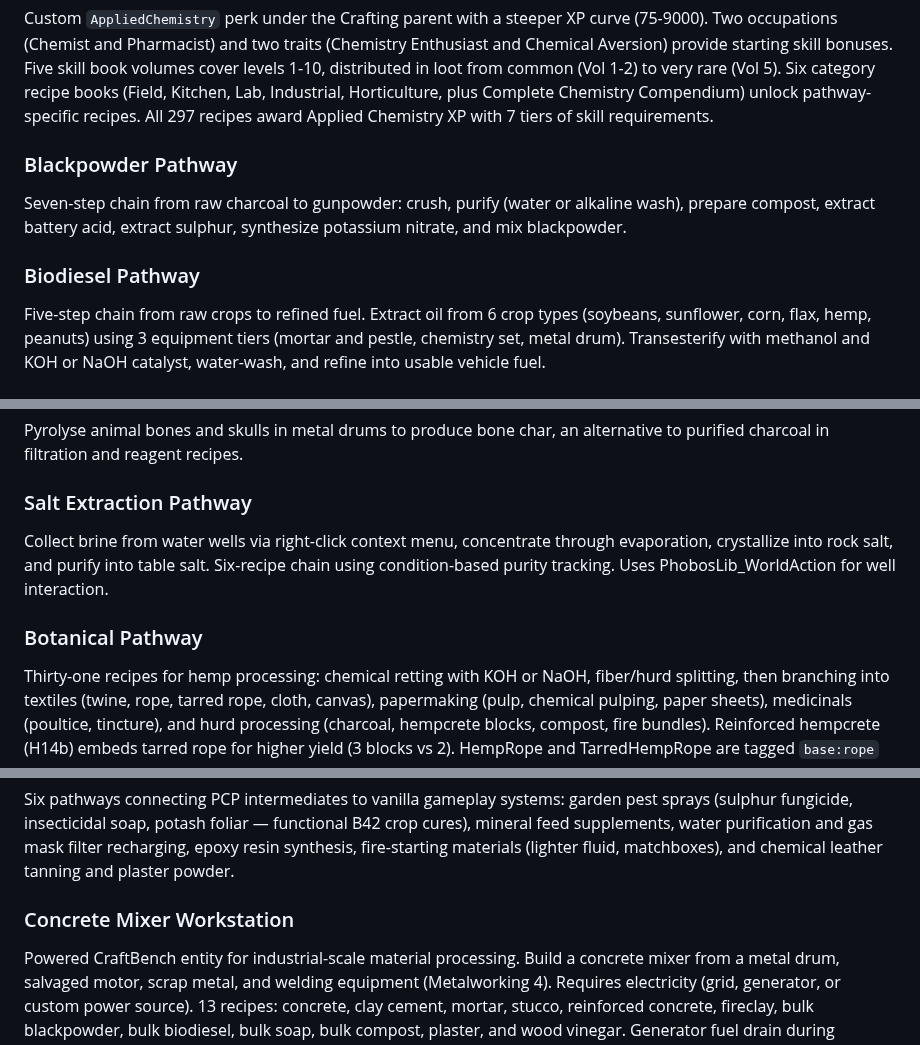
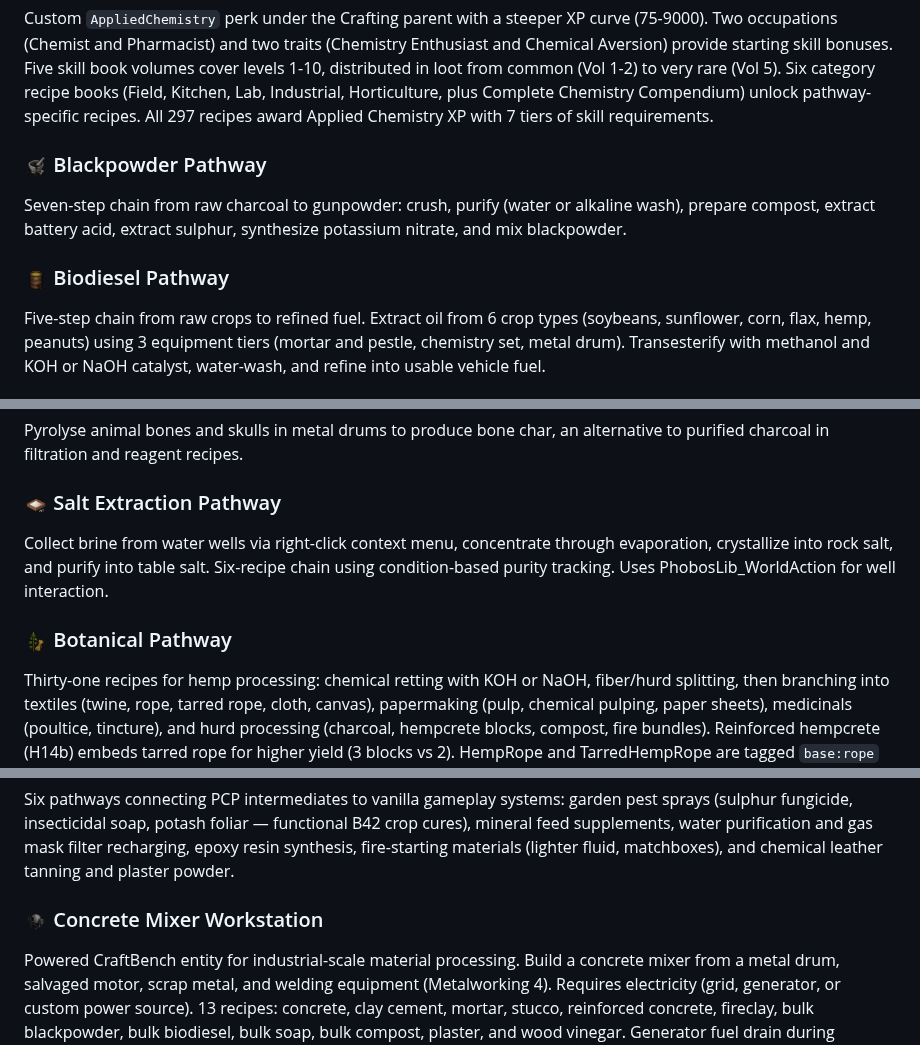
Before and after one commit to phobos-dthorga/mod-pz-chemistry-pathways, a Markdown page: README.md, 3 parts joined by grey strips. Rendered like a GitHub page; pictures changed too: docs/images/pathway-biodiesel.png (added), docs/images/pathway-blackpowder.png (added), docs/images/pathway-botanical.png (added).

Commit message:
docs: add poster banner and feature images to README
Embed poster.png as centered header banner. Add feature-banner.png
above Features section and pathway icons (blackpowder, biodiesel,
botanical, salt, concrete) inline at section headings.

All images generated via gpt-image-1 in PZ B42 pixel-art style.

Co-Authored-By: Claude Opus 4.6 <noreply@anthropic.com>

```diff
--- a/README.md
+++ b/README.md
@@ -38,10 +46,10 @@ This project is open-source, but the Steam Workshop upload is the official distr
 ### Applied Chemistry Skill System
 Custom `AppliedChemistry` perk under the Crafting parent with a steeper XP curve (75-9000). Two occupations (Chemist and Pharmacist) and two traits (Chemistry Enthusiast and Chemical Aversion) provide starting skill bonuses. Five skill book volumes cover levels 1-10, distributed in loot from common (Vol 1-2) to very rare (Vol 5). Six category recipe books (Field, Kitchen, Lab, Industrial, Horticulture, plus Complete Chemistry Compendium) unlock pathway-specific recipes. All 297 recipes award Applied Chemistry XP with 7 tiers of skill requirements.
 
-### Blackpowder Pathway
+### <img src="docs/images/pathway-blackpowder.png" width="24"> Blackpowder Pathway
 Seven-step chain from raw charcoal to gunpowder: crush, purify (water or alkaline wash), prepare compost, extract battery acid, extract sulphur, synthesize potassium nitrate, and mix blackpowder.
 
-### Biodiesel Pathway
+### <img src="docs/images/pathway-biodiesel.png" width="24"> Biodiesel Pathway
 Five-step chain from raw crops to refined fuel. Extract oil from 6 crop types (soybeans, sunflower, corn, flax, hemp, peanuts) using 3 equipment tiers (mortar and pestle, chemistry set, metal drum). Transesterify with methanol and KOH or NaOH catalyst, water-wash, and refine into usable vehicle fuel.
 
 ### Fat Rendering and Oil Conversion
@@ -53,10 +61,10 @@ Two soap pathways: glycerol-based crude soap from biodiesel by-products, and tra
 ### Bone Char Production
 Pyrolyse animal bones and skulls in metal drums to produce bone char, an alternative to purified charcoal in filtration and reagent recipes.
 
-### Salt Extraction Pathway
+### <img src="docs/images/pathway-salt.png" width="24"> Salt Extraction Pathway
 Collect brine from water wells via right-click context menu, concentrate through evaporation, crystallize into rock salt, and purify into table salt. Six-recipe chain using condition-based purity tracking. Uses PhobosLib_WorldAction for well interaction.
 
-### Botanical Pathway
+### <img src="docs/images/pathway-botanical.png" width="24"> Botanical Pathway
 Thirty-one recipes for hemp processing: chemical retting with KOH or NaOH, fiber/hurd splitting, then branching into textiles (twine, rope, tarred rope, cloth, canvas), papermaking (pulp, chemical pulping, paper sheets), medicinals (poultice, tincture), and hurd processing (charcoal, hempcrete blocks, compost, fire bundles). Reinforced hempcrete (H14b) embeds tarred rope for higher yield (3 blocks vs 2). HempRope and TarredHempRope are tagged `base:rope` for vanilla recipe substitution; TarredHempRope is also usable as campfire fuel. Cross-links to blackpowder (charcoal from hurds), biodiesel (wood tar for tarring), and construction (hempcrete via concrete mixer). Vanilla station integration (Scutching Board, Looms, Hand Press) for fiber extraction, weaving, and oil pressing. Gated by `EnableBotanicalPathway` sandbox option.
 
 ### Horticulture Items
@@ -74,7 +82,7 @@ Nine-step recycling chain (R1-R9): wood tar to wood glue and tar-pitch torches,
 ### Agriculture & Downstream Applications
 Six pathways connecting PCP intermediates to vanilla gameplay systems: garden pest sprays (sulphur fungicide, insecticidal soap, potash foliar — functional B42 crop cures), mineral feed supplements, water purification and gas mask filter recharging, epoxy resin synthesis, fire-starting materials (lighter fluid, matchboxes), and chemical leather tanning and plaster powder.
 
-### Concrete Mixer Workstation
+### <img src="docs/images/pathway-concrete.png" width="24"> Concrete Mixer Workstation
 Powered CraftBench entity for industrial-scale material processing. Build a concrete mixer from a metal drum, salvaged motor, scrap metal, and welding equipment (Metalworking 4). Requires electricity (grid, generator, or custom power source). 13 recipes: concrete, clay cement, mortar, stucco, reinforced concrete, fireclay, bulk blackpowder, bulk biodiesel, bulk soap, bulk compost, plaster, and wood vinegar. Generator fuel drain during crafting.
 
 ### In-Game Guide & Changelog
```
Also changed, not shown: other parts of README.md (+8 -0 lines), docs/images/feature-banner.png (added).
